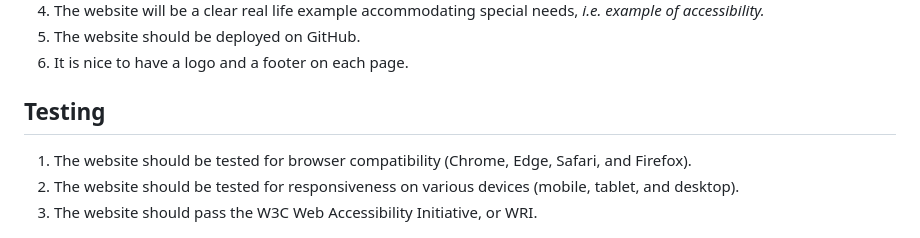
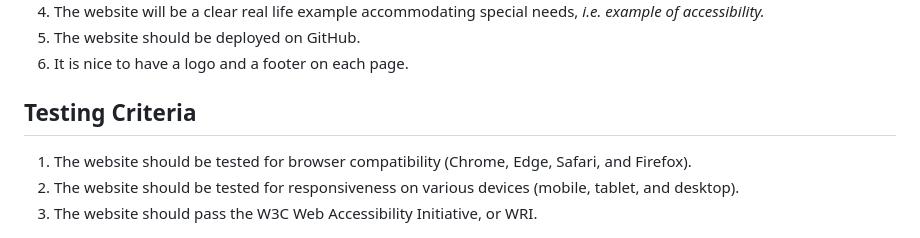
Before and after one commit to VCGithubCode/access-granted, a Markdown page: README.md, the part around the change. Drawn GitHub-style.

```diff
--- a/README.md
+++ b/README.md
@@ -53,7 +53,7 @@ We are a passionate team of developers and designers participating in the Code I
 5. The website should be deployed on GitHub.
 6. It is nice to have a logo and a footer on each page.
 
-## Testing
+## Testing Criteria
 1. The website should be tested for browser compatibility
  (Chrome, Edge, Safari, and Firefox).
 2. The website should be tested
```
